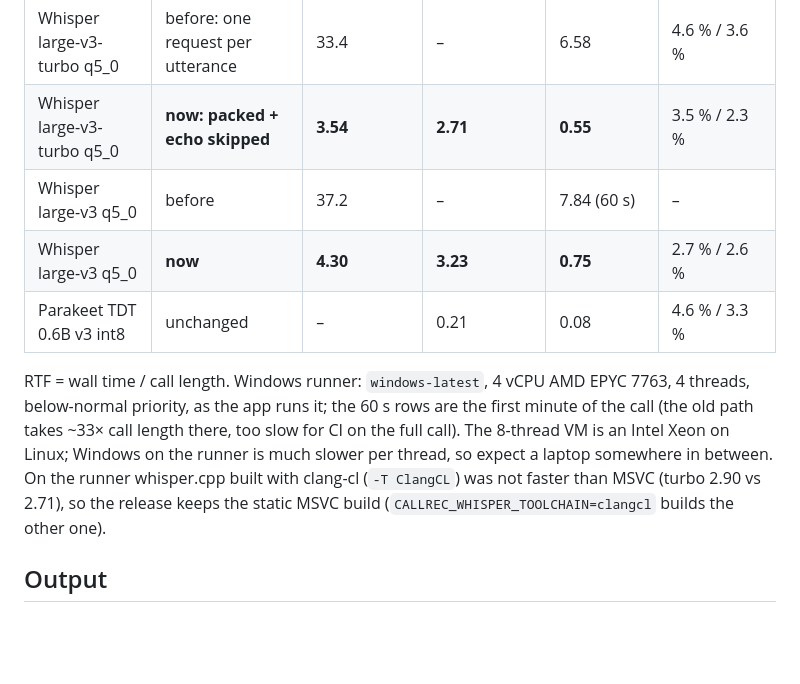
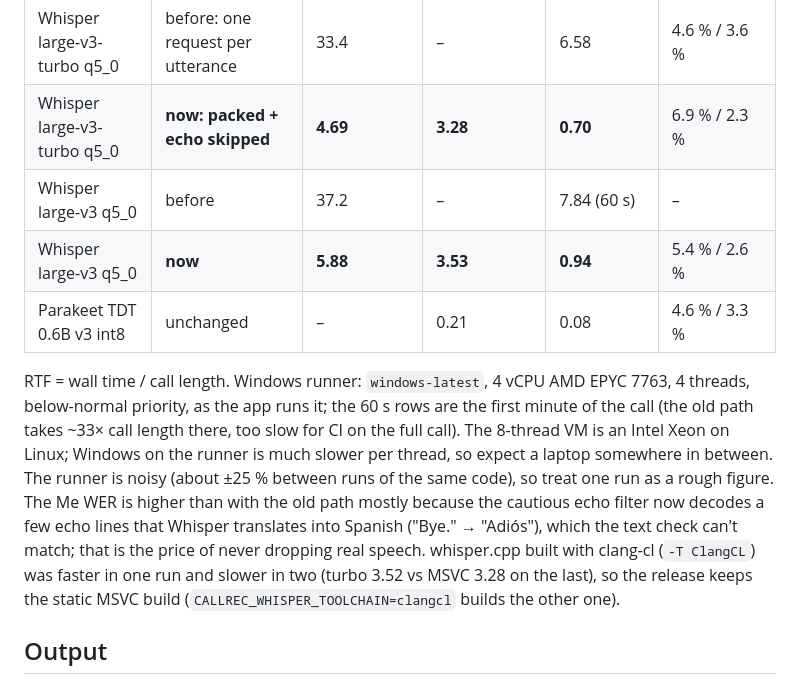
Before and after one commit to bioztar/callrec, a Markdown page: README.md, the part around the change. GitHub-like rendering; blank space fills up the shorter version.

Commit message:
README: bench table with the after-review numbers (edde672)

```diff
--- a/README.md
+++ b/README.md
@@ -121,17 +121,20 @@ takes 1 h).
 | model | final pass | Windows runner, 60 s | Windows runner, 4 min | 8-thread Linux VM, 4 min | WER Me (es) / Them (en), 4 min |
 |---|---|---|---|---|---|
 | Whisper large-v3-turbo q5_0 | before: one request per utterance | 33.4 | – | 6.58 | 4.6 % / 3.6 % |
-| Whisper large-v3-turbo q5_0 | **now: packed + echo skipped** | **3.54** | **2.71** | **0.55** | 3.5 % / 2.3 % |
+| Whisper large-v3-turbo q5_0 | **now: packed + echo skipped** | **4.69** | **3.28** | **0.70** | 6.9 % / 2.3 % |
 | Whisper large-v3 q5_0 | before | 37.2 | – | 7.84 (60 s) | – |
-| Whisper large-v3 q5_0 | **now** | **4.30** | **3.23** | **0.75** | 2.7 % / 2.6 % |
+| Whisper large-v3 q5_0 | **now** | **5.88** | **3.53** | **0.94** | 5.4 % / 2.6 % |
 | Parakeet TDT 0.6B v3 int8 | unchanged | – | 0.21 | 0.08 | 4.6 % / 3.3 % |
 
 RTF = wall time / call length. Windows runner: `windows-latest`, 4 vCPU AMD EPYC 7763, 4 threads, below-normal
 priority, as the app runs it; the 60 s rows are the first minute of the call (the old path takes ~33× call length
 there, too slow for CI on the full call). The 8-thread VM is an Intel Xeon on Linux; Windows on the runner is much
-slower per thread, so expect a laptop somewhere in between. On the runner whisper.cpp built with clang-cl
-(`-T ClangCL`) was not faster than MSVC (turbo 2.90 vs 2.71), so the release keeps the static MSVC build
-(`CALLREC_WHISPER_TOOLCHAIN=clangcl` builds the other one).
+slower per thread, so expect a laptop somewhere in between. The runner is noisy (about ±25 % between runs of
+the same code), so treat one run as a rough figure. The Me WER is higher than with the old path mostly because the
+cautious echo filter now decodes a few echo lines that Whisper translates into Spanish ("Bye." → "Adiós"), which
+the text check can't match; that is the price of never dropping real speech. whisper.cpp built with clang-cl
+(`-T ClangCL`) was faster in one run and slower in two (turbo 3.52 vs MSVC 3.28 on the last), so the release
+keeps the static MSVC build (`CALLREC_WHISPER_TOOLCHAIN=clangcl` builds the other one).
 
 ## Output
 
```
